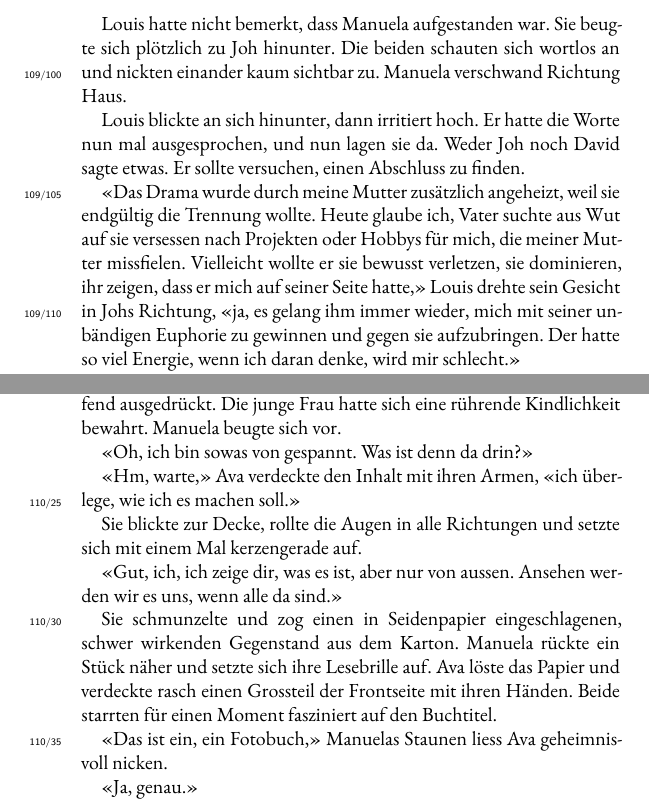
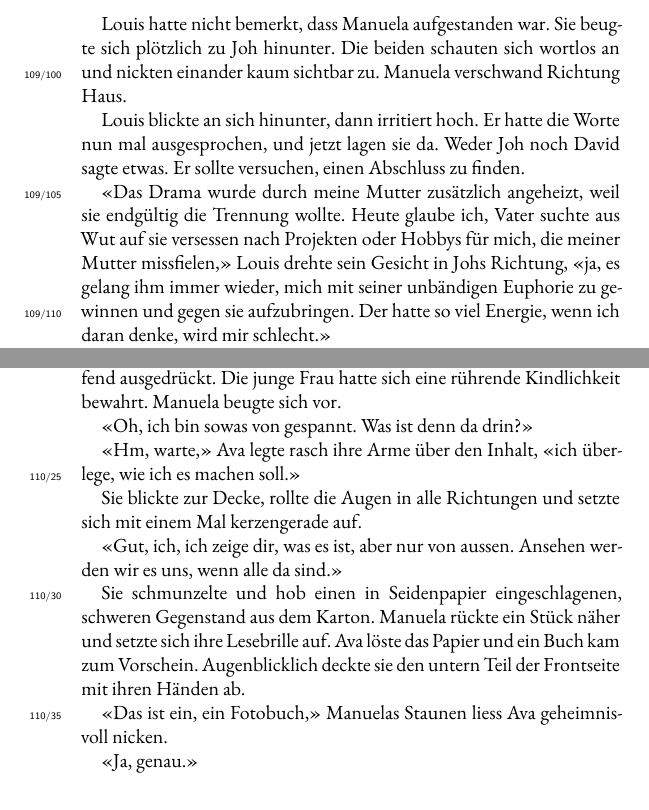
Before and after one commit to augruber/DerDuftDesSchaefers, a LaTeX book (book/main.tex, which reads book/chapters/113_chapter_109.tex, book/chapters/114_chapter_110.tex): two parts of pages 374 and 377 of 400, joined at a grey line, cut so that both start at the same text. Compiled offline with XeLaTeX; a missing font is replaced by an installed copy or a similar font.

Commit message:
Mom's changes — Juni 24, 2026 at 20:01

```diff
--- a/book/chapters/113_chapter_109.tex
+++ b/book/chapters/113_chapter_109.tex
@@ -117,19 +117,17 @@ Louis hatte nicht bemerkt, dass Manuela aufgestanden war. Sie beugte sich
 plötzlich zu Joh hinunter. Die beiden schauten sich wortlos an und nickten
 einander kaum sichtbar zu. Manuela verschwand Richtung Haus.
 
-Louis blickte an sich hinunter, dann irritiert hoch. Er hatte die Worte nun mal ausgesprochen, und nun lagen sie da. Weder Joh noch David sagte etwas. Er sollte versuchen, einen Abschluss zu finden.
+Louis blickte an sich hinunter, dann irritiert hoch. Er hatte die Worte nun mal ausgesprochen, und jetzt lagen sie da. Weder Joh noch David sagte etwas. Er sollte versuchen, einen Abschluss zu finden.
 
 «Das Drama wurde durch meine Mutter zusätzlich angeheizt, weil sie
 endgültig die Trennung wollte. Heute glaube ich, Vater suchte aus Wut
 auf sie versessen nach Projekten oder Hobbys für mich, die meiner
-Mutter missfielen. Vielleicht wollte er sie bewusst verletzen, sie
-dominieren, ihr zeigen, dass er mich auf seiner Seite hatte,» Louis
-drehte sein Gesicht in Johs Richtung, «ja, es gelang ihm immer wieder,
+Mutter missfielen,» Louis drehte sein Gesicht in Johs Richtung, «ja, es gelang ihm immer wieder,
 mich mit seiner unbändigen Euphorie zu gewinnen und gegen sie
 aufzubringen. Der hatte so viel Energie, wenn ich daran denke, wird mir
 schlecht.»
 
-Joh hatte sich unterdessen in Louis’ Richtung vorgebeugt. Ihre Blicke
+Manuela war nicht mehr zurückgekommen. Joh hatte sich unterdessen in Louis’ Richtung vorgebeugt. Ihre Blicke
 trafen sich und Johs beipflichtendes Nicken liess ihn weitersprechen.
 
 «Dem ging’s gar nicht um mich,» er schluckte, «er
--- a/book/chapters/114_chapter_110.tex
+++ b/book/chapters/114_chapter_110.tex
@@ -33,7 +33,7 @@ Manuela beugte sich vor.
 
 «Oh, ich bin sowas von gespannt. Was ist denn da drin?»
 
-«Hm, warte,» Ava verdeckte den Inhalt mit ihren Armen, «ich überlege,
+«Hm, warte,» Ava legte rasch ihre Arme über den Inhalt, «ich überlege,
 wie ich es machen soll.»
 
 Sie blickte zur Decke, rollte die Augen in alle Richtungen und setzte
@@ -42,12 +42,9 @@ sich mit einem Mal kerzengerade auf.
 «Gut, ich, ich zeige dir, was es ist, aber nur von aussen. Ansehen
 werden wir es uns, wenn alle da sind.»
 
-Sie schmunzelte und zog einen in Seidenpapier eingeschlagenen, schwer
-wirkenden Gegenstand aus dem Karton.
+Sie schmunzelte und hob einen in Seidenpapier eingeschlagenen, schweren Gegenstand aus dem Karton.
 Manuela rückte ein Stück näher und setzte sich ihre Lesebrille auf.
-Ava löste das Papier und verdeckte rasch einen Grossteil der
-Frontseite mit ihren Händen. Beide starrten für einen Moment fasziniert
-auf den Buchtitel.
+Ava löste das Papier und ein Buch kam zum Vorschein. Augenblicklich deckte sie den untern Teil der Frontseite mit ihren Händen ab.
 
 «Das ist ein, ein Fotobuch,» Manuelas Staunen liess Ava geheimnisvoll
 nicken.
```
Also changed, not shown: book/chapters/113_chapter_109.tex (12 more changed lines), book/chapters/114_chapter_110.tex (7 more changed lines).
